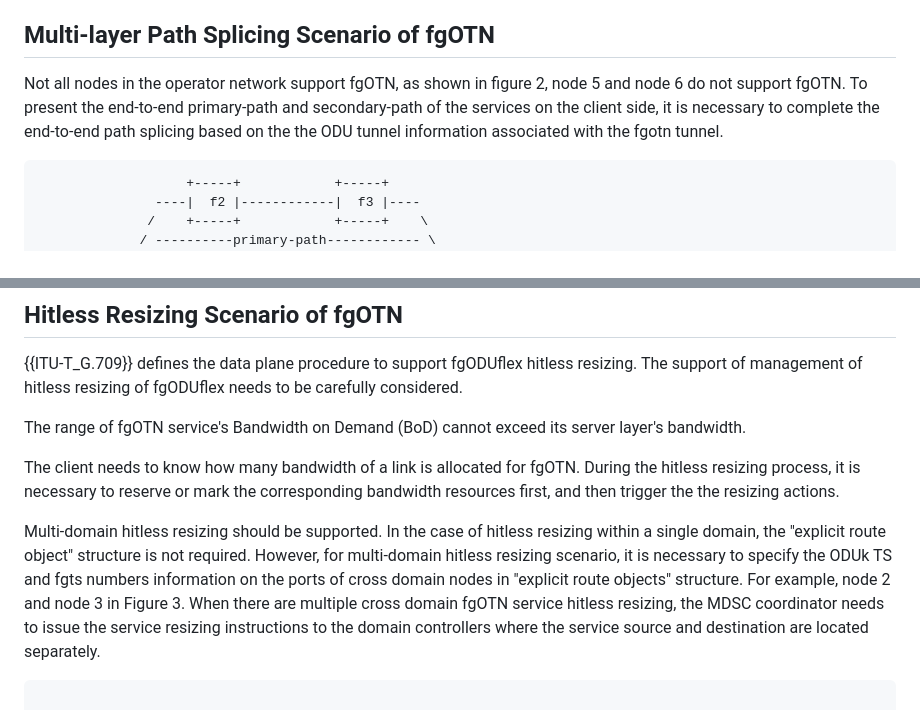
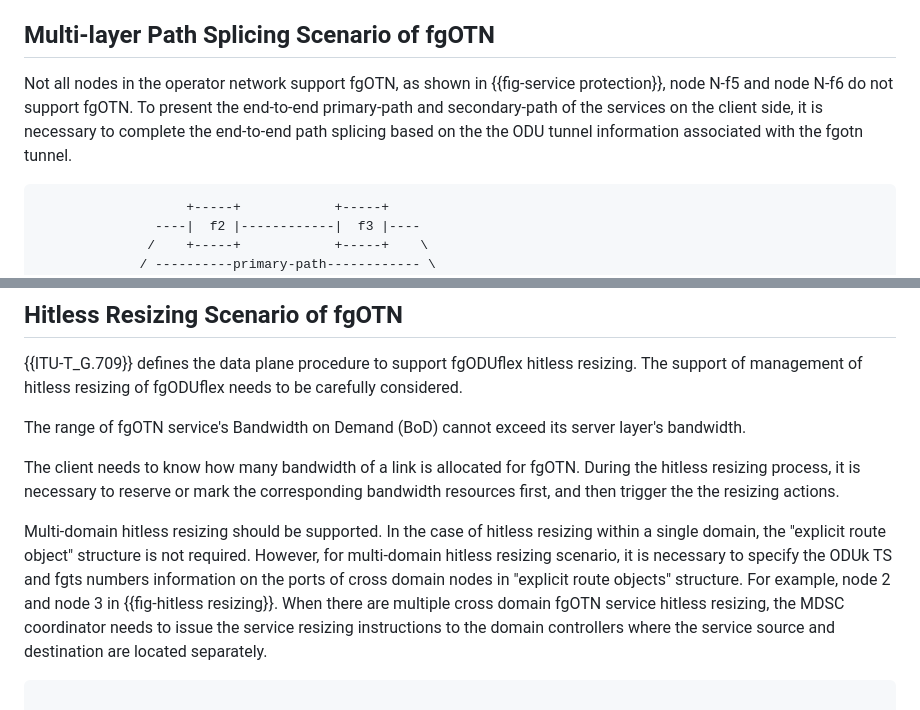
Before and after one commit to YuChaode/draft-tan-ccamp-fgotn-yang, a Markdown page: draft-tan-ccamp-fgotn-yang.md, 2 parts joined by grey strips. Drawn GitHub-style.

```diff
--- a/draft-tan-ccamp-fgotn-yang.md
+++ b/draft-tan-ccamp-fgotn-yang.md
@@ -208,7 +208,7 @@ Figure 1 below shows an example of scenario to retrieve server tunnels for multi
 
 ## Multi-layer Path Splicing Scenario of fgOTN
 
-Not all nodes in the operator network support fgOTN, as shown in figure 2, node 5 and node 6 do not support fgOTN. To present the end-to-end primary-path and secondary-path of the services on the client side, it is necessary to complete the end-to-end path splicing based on the the ODU tunnel information associated with the fgotn tunnel.
+Not all nodes in the operator network support fgOTN, as shown in {{fig-service protection}}, node N-f5 and node N-f6 do not support fgOTN. To present the end-to-end primary-path and secondary-path of the services on the client side, it is necessary to complete the end-to-end path splicing based on the the ODU tunnel information associated with the fgotn tunnel.
 
 ~~~~ ascii-art
                    +-----+            +-----+
@@ -235,7 +235,7 @@ The range of fgOTN service's Bandwidth on Demand (BoD) cannot exceed its server
 
 The client needs to know how many bandwidth of a link is allocated for fgOTN. During the hitless resizing process, it is necessary to reserve or mark the corresponding bandwidth resources first, and then trigger the the resizing actions.
 
-Multi-domain hitless resizing should be supported. In the case of hitless resizing within a single domain, the "explicit route object" structure is not required. However, for multi-domain hitless resizing scenario, it is necessary to specify the ODUk TS and fgts numbers information on the ports of cross domain nodes in "explicit route objects" structure. For example, node 2 and node 3 in Figure 3. When there are multiple cross domain fgOTN service hitless resizing, the MDSC coordinator needs to issue the service resizing instructions to the domain controllers where the service source and destination are located separately.
+Multi-domain hitless resizing should be supported. In the case of hitless resizing within a single domain, the "explicit route object" structure is not required. However, for multi-domain hitless resizing scenario, it is necessary to specify the ODUk TS and fgts numbers information on the ports of cross domain nodes in "explicit route objects" structure. For example, node 2 and node 3 in {{fig-hitless resizing}}. When there are multiple cross domain fgOTN service hitless resizing, the MDSC coordinator needs to issue the service resizing instructions to the domain controllers where the service source and destination are located separately.
 
 ~~~~ ascii-art
 
```
Also changed, not shown: other parts of draft-tan-ccamp-fgotn-yang.md (+9 -3 lines).
